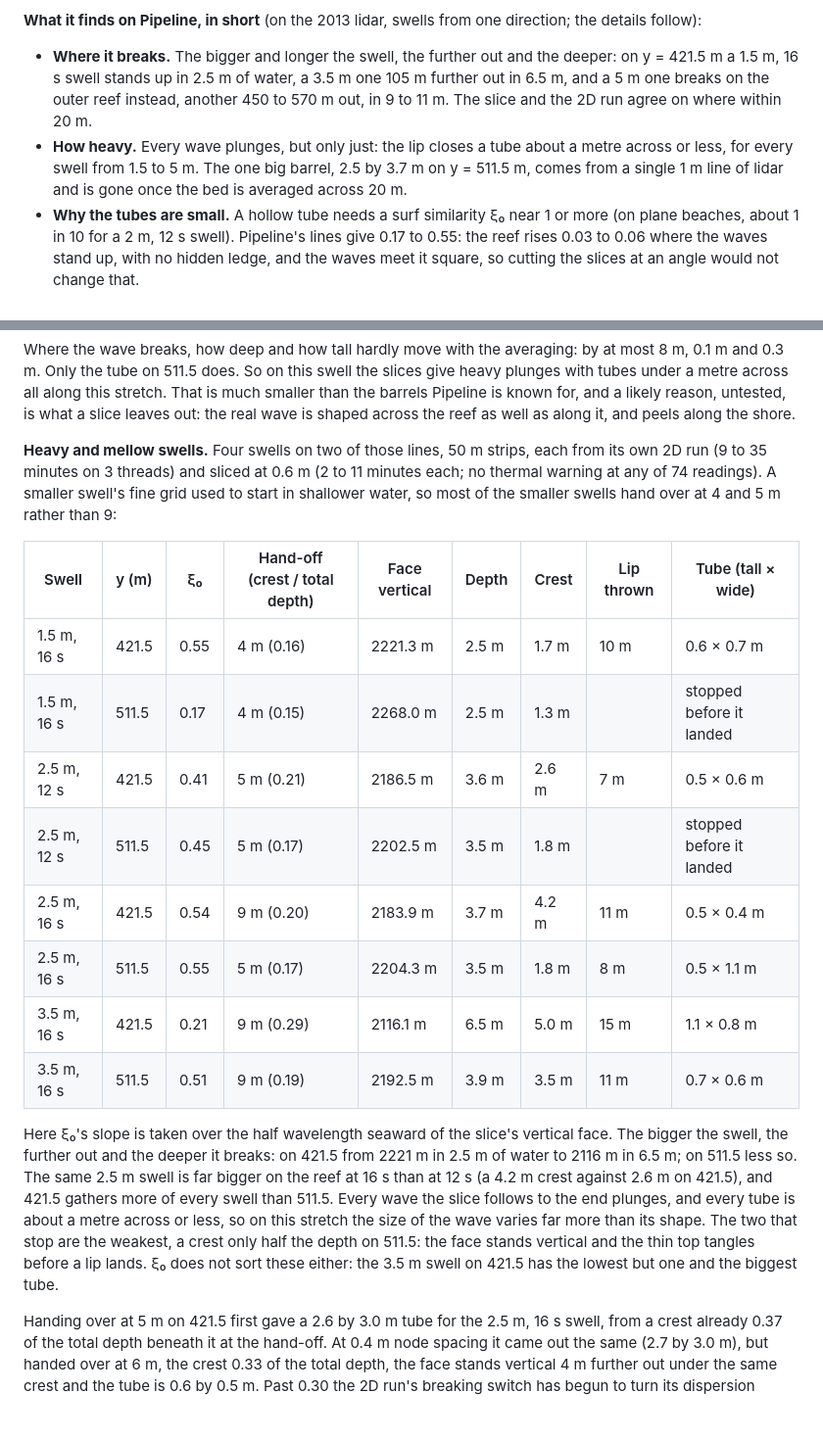
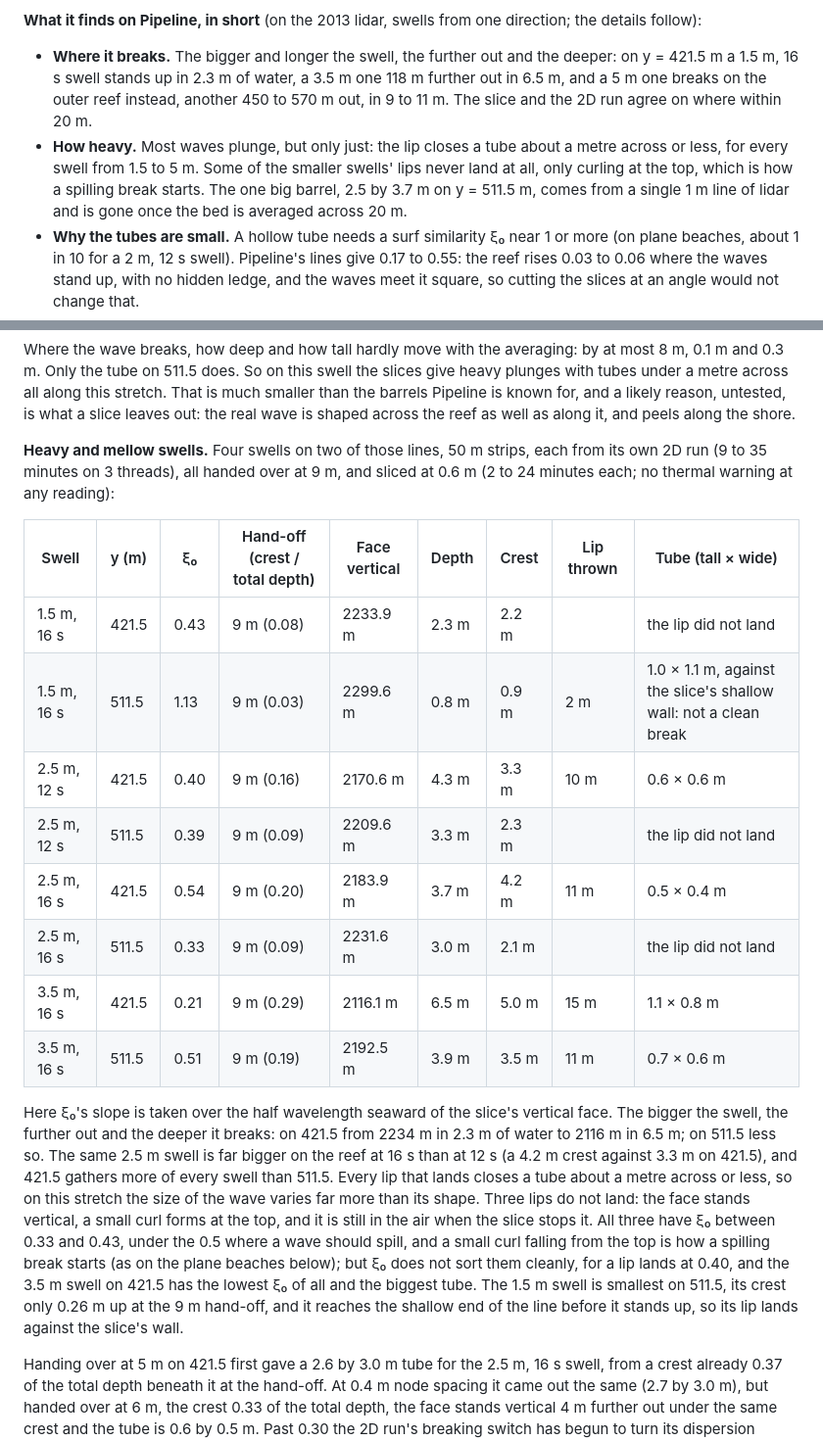
Before and after one commit to mlaegn/wavesim, a Markdown page: README.md, 2 parts joined by grey strips. Shown at 98% size. Rendered like a GitHub page; blank space fills up the shorter version.

Commit message:
README: hand every swell in the heavy and mellow table over at 9 m

```diff
--- a/README.md
+++ b/README.md
@@ -233,8 +233,8 @@ The earlier hand-off is the closer, as it should be: the main model is the more
 
 **What it finds on Pipeline, in short** (on the 2013 lidar, swells from one direction; the details follow):
 
-- **Where it breaks.** The bigger and longer the swell, the further out and the deeper: on y = 421.5 m a 1.5 m, 16 s swell stands up in 2.5 m of water, a 3.5 m one 105 m further out in 6.5 m, and a 5 m one breaks on the outer reef instead, another 450 to 570 m out, in 9 to 11 m. The slice and the 2D run agree on where within 20 m.
-- **How heavy.** Every wave plunges, but only just: the lip closes a tube about a metre across or less, for every swell from 1.5 to 5 m. The one big barrel, 2.5 by 3.7 m on y = 511.5 m, comes from a single 1 m line of lidar and is gone once the bed is averaged across 20 m.
+- **Where it breaks.** The bigger and longer the swell, the further out and the deeper: on y = 421.5 m a 1.5 m, 16 s swell stands up in 2.3 m of water, a 3.5 m one 118 m further out in 6.5 m, and a 5 m one breaks on the outer reef instead, another 450 to 570 m out, in 9 to 11 m. The slice and the 2D run agree on where within 20 m.
+- **How heavy.** Most waves plunge, but only just: the lip closes a tube about a metre across or less, for every swell from 1.5 to 5 m. Some of the smaller swells' lips never land at all, only curling at the top, which is how a spilling break starts. The one big barrel, 2.5 by 3.7 m on y = 511.5 m, comes from a single 1 m line of lidar and is gone once the bed is averaged across 20 m.
 - **Why the tubes are small.** A hollow tube needs a surf similarity ξ₀ near 1 or more (on plane beaches, about 1 in 10 for a 2 m, 12 s swell). Pipeline's lines give 0.17 to 0.55: the reef rises 0.03 to 0.06 where the waves stand up, with no hidden ledge, and the waves meet it square, so cutting the slices at an angle would not change that.
 - **What is still open.** What a slice leaves out: the waves peel along the shore, their crests at about 20° to the line they break along, and their height changes by up to 2 m over 60 m. That needs a 3D computation of the break. Or the real reef is steeper than this survey shows.
 
@@ -298,20 +298,20 @@ The barrel is one line wide. Slices 30 m either side of it, from another run of
 
 Where the wave breaks, how deep and how tall hardly move with the averaging: by at most 8 m, 0.1 m and 0.3 m. Only the tube on 511.5 does. So on this swell the slices give heavy plunges with tubes under a metre across all along this stretch. That is much smaller than the barrels Pipeline is known for, and a likely reason, untested, is what a slice leaves out: the real wave is shaped across the reef as well as along it, and peels along the shore.
 
-**Heavy and mellow swells.** Four swells on two of those lines, 50 m strips, each from its own 2D run (9 to 35 minutes on 3 threads) and sliced at 0.6 m (2 to 11 minutes each; no thermal warning at any of 74 readings). A smaller swell's fine grid used to start in shallower water, so most of the smaller swells hand over at 4 and 5 m rather than 9:
+**Heavy and mellow swells.** Four swells on two of those lines, 50 m strips, each from its own 2D run (9 to 35 minutes on 3 threads), all handed over at 9 m, and sliced at 0.6 m (2 to 24 minutes each; no thermal warning at any reading):
 
 | Swell | y (m) | ξ₀ | Hand-off (crest / total depth) | Face vertical | Depth | Crest | Lip thrown | Tube (tall × wide) |
 |---|---|---|---|---|---|---|---|---|
-| 1.5 m, 16 s | 421.5 | 0.55 | 4 m (0.16) | 2221.3 m | 2.5 m | 1.7 m | 10 m | 0.6 × 0.7 m |
-| 1.5 m, 16 s | 511.5 | 0.17 | 4 m (0.15) | 2268.0 m | 2.5 m | 1.3 m | | stopped before it landed |
-| 2.5 m, 12 s | 421.5 | 0.41 | 5 m (0.21) | 2186.5 m | 3.6 m | 2.6 m | 7 m | 0.5 × 0.6 m |
-| 2.5 m, 12 s | 511.5 | 0.45 | 5 m (0.17) | 2202.5 m | 3.5 m | 1.8 m | | stopped before it landed |
+| 1.5 m, 16 s | 421.5 | 0.43 | 9 m (0.08) | 2233.9 m | 2.3 m | 2.2 m | | the lip did not land |
+| 1.5 m, 16 s | 511.5 | 1.13 | 9 m (0.03) | 2299.6 m | 0.8 m | 0.9 m | 2 m | 1.0 × 1.1 m, against the slice's shallow wall: not a clean break |
+| 2.5 m, 12 s | 421.5 | 0.40 | 9 m (0.16) | 2170.6 m | 4.3 m | 3.3 m | 10 m | 0.6 × 0.6 m |
+| 2.5 m, 12 s | 511.5 | 0.39 | 9 m (0.09) | 2209.6 m | 3.3 m | 2.3 m | | the lip did not land |
 | 2.5 m, 16 s | 421.5 | 0.54 | 9 m (0.20) | 2183.9 m | 3.7 m | 4.2 m | 11 m | 0.5 × 0.4 m |
-| 2.5 m, 16 s | 511.5 | 0.55 | 5 m (0.17) | 2204.3 m | 3.5 m | 1.8 m | 8 m | 0.5 × 1.1 m |
+| 2.5 m, 16 s | 511.5 | 0.33 | 9 m (0.09) | 2231.6 m | 3.0 m | 2.1 m | | the lip did not land |
 | 3.5 m, 16 s | 421.5 | 0.21 | 9 m (0.29) | 2116.1 m | 6.5 m | 5.0 m | 15 m | 1.1 × 0.8 m |
 | 3.5 m, 16 s | 511.5 | 0.51 | 9 m (0.19) | 2192.5 m | 3.9 m | 3.5 m | 11 m | 0.7 × 0.6 m |
 
-Here ξ₀'s slope is taken over the half wavelength seaward of the slice's vertical face. The bigger the swell, the further out and the deeper it breaks: on 421.5 from 2221 m in 2.5 m of water to 2116 m in 6.5 m; on 511.5 less so. The same 2.5 m swell is far bigger on the reef at 16 s than at 12 s (a 4.2 m crest against 2.6 m on 421.5), and 421.5 gathers more of every swell than 511.5. Every wave the slice follows to the end plunges, and every tube is about a metre across or less, so on this stretch the size of the wave varies far more than its shape. The two that stop are the weakest, a crest only half the depth on 511.5: the face stands vertical and the thin top tangles before a lip lands. ξ₀ does not sort these either: the 3.5 m swell on 421.5 has the lowest but one and the biggest tube.
+Here ξ₀'s slope is taken over the half wavelength seaward of the slice's vertical face. The bigger the swell, the further out and the deeper it breaks: on 421.5 from 2234 m in 2.3 m of water to 2116 m in 6.5 m; on 511.5 less so. The same 2.5 m swell is far bigger on the reef at 16 s than at 12 s (a 4.2 m crest against 3.3 m on 421.5), and 421.5 gathers more of every swell than 511.5. Every lip that lands closes a tube about a metre across or less, so on this stretch the size of the wave varies far more than its shape. Three lips do not land: the face stands vertical, a small curl forms at the top, and it is still in the air when the slice stops it. All three have ξ₀ between 0.33 and 0.43, under the 0.5 where a wave should spill, and a small curl falling from the top is how a spilling break starts (as on the plane beaches below); but ξ₀ does not sort them cleanly, for a lip lands at 0.40, and the 3.5 m swell on 421.5 has the lowest ξ₀ of all and the biggest tube. The 1.5 m swell is smallest on 511.5, its crest only 0.26 m up at the 9 m hand-off, and it reaches the shallow end of the line before it stands up, so its lip lands against the slice's wall.
 
 Handing over at 5 m on 421.5 first gave a 2.6 by 3.0 m tube for the 2.5 m, 16 s swell, from a crest already 0.37 of the total depth beneath it at the hand-off. At 0.4 m node spacing it came out the same (2.7 by 3.0 m), but handed over at 6 m, the crest 0.33 of the total depth, the face stands vertical 4 m further out under the same crest and the tube is 0.6 by 0.5 m. Past 0.30 the 2D run's breaking switch has begun to turn its dispersion down, so the wave is saved already part broken, and the tube is the first thing to show it; where, how deep and how tall barely move. A slice now refuses such a wave and says so. This one could not be handed over cleanly at first: at 6.5 m its crest is 0.31, and at 7 m the hand-off point was too near the edge of the run's fine grid, which started in 6.2 m of water. The 2D run now starts its fine grid as far offshore as a hand-off point needs (here 111 m further, which leaves its waves as they were: the same break points, heights within 2 cm), and handed over at 9 m, at 0.20, the wave closes a tube 0.5 by 0.4 m, like the rest. Every hand-off in the table is now under 0.30.
 
```
Also changed, not shown: other parts of README.md (+1 -1 lines).
